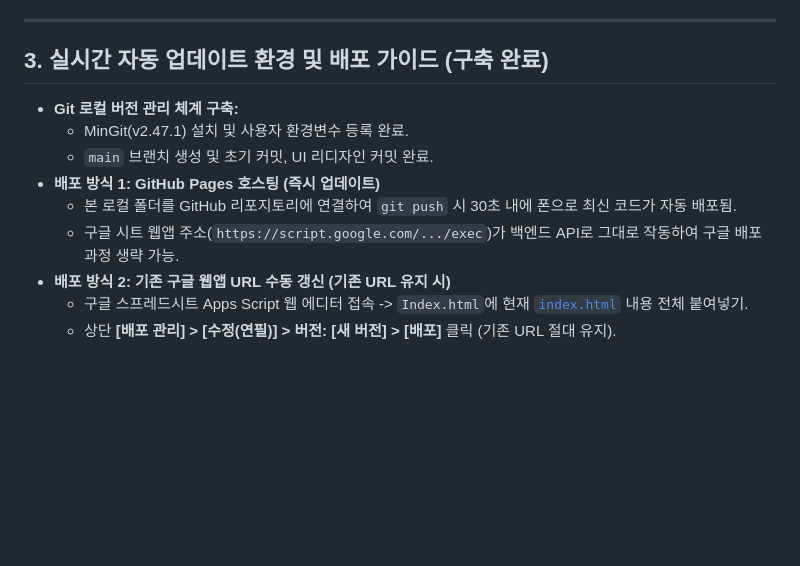
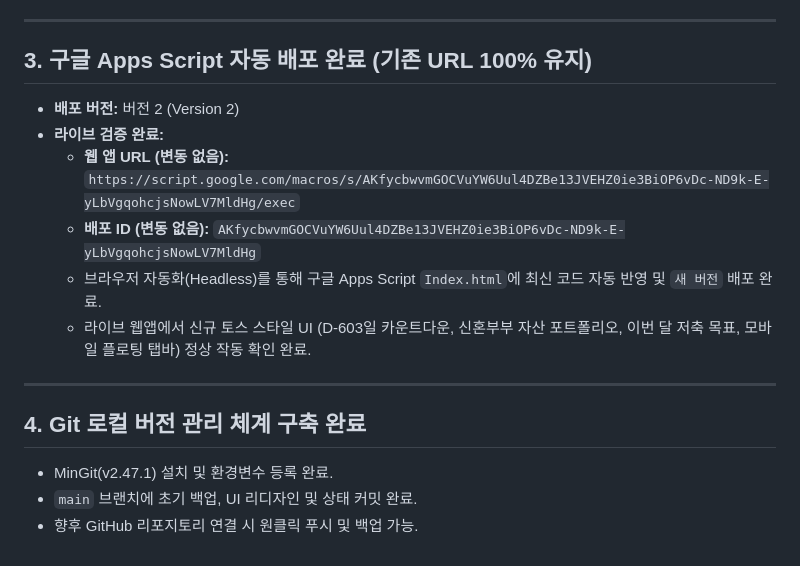
Before and after one commit to ingyeopower-cpu/money, a Markdown page: PROJECT_STATUS.md, the part around the change. Drawn GitHub-style; blank space fills up the shorter version.

Commit message:
docs: Apps Script Version 2 deploy verified

```diff
--- a/PROJECT_STATUS.md
+++ b/PROJECT_STATUS.md
@@ -47,14 +47,20 @@
 
 ---
 
-## 3. 실시간 자동 업데이트 환경 및 배포 가이드 (구축 완료)
+## 3. 구글 Apps Script 자동 배포 완료 (기존 URL 100% 유지)
 
-- **Git 로컬 버전 관리 체계 구축:**
-  - MinGit(v2.47.1) 설치 및 사용자 환경변수 등록 완료.
-  - `main` 브랜치 생성 및 초기 커밋, UI 리디자인 커밋 완료.
-- **배포 방식 1: GitHub Pages 호스팅 (즉시 업데이트)**
-  - 본 로컬 폴더를 GitHub 리포지토리에 연결하여 `git push` 시 30초 내에 폰으로 최신 코드가 자동 배포됨.
-  - 구글 시트 웹앱 주소(`https://script.google.com/.../exec`)가 백엔드 API로 그대로 작동하여 구글 배포 과정 생략 가능.
-- **배포 방식 2: 기존 구글 웹앱 URL 수동 갱신 (기존 URL 유지 시)**
-  - 구글 스프레드시트 Apps Script 웹 에디터 접속 -> `Index.html`에 현재 [`index.html`](file:///c:/Users/PA/Desktop/%EC%9C%A4%EC%A7%80%EC%9D%98%EB%8F%88%EC%B0%BD%EA%B3%A0/index.html) 내용 전체 붙여넣기.
-  - 상단 **[배포 관리] > [수정(연필)] > 버전: [새 버전] > [배포]** 클릭 (기존 URL 절대 유지).
+- **배포 버전:** 버전 2 (Version 2)
+- **라이브 검증 완료:**
+  - **웹 앱 URL (변동 없음):**
+    `https://script.google.com/macros/s/AKfycbwvmGOCVuYW6Uul4DZBe13JVEHZ0ie3BiOP6vDc-ND9k-E-yLbVgqohcjsNowLV7MldHg/exec`
+  - **배포 ID (변동 없음):** `AKfycbwvmGOCVuYW6Uul4DZBe13JVEHZ0ie3BiOP6vDc-ND9k-E-yLbVgqohcjsNowLV7MldHg`
+  - 브라우저 자동화(Headless)를 통해 구글 Apps Script `Index.html`에 최신 코드 자동 반영 및 `새 버전` 배포 완료.
+  - 라이브 웹앱에서 신규 토스 스타일 UI (D-603일 카운트다운, 신혼부부 자산 포트폴리오, 이번 달 저축 목표, 모바일 플로팅 탭바) 정상 작동 확인 완료.
+
+---
+
+## 4. Git 로컬 버전 관리 체계 구축 완료
+
+- MinGit(v2.47.1) 설치 및 환경변수 등록 완료.
+- `main` 브랜치에 초기 백업, UI 리디자인 및 상태 커밋 완료.
+- 향후 GitHub 리포지토리 연결 시 원클릭 푸시 및 백업 가능.
```
